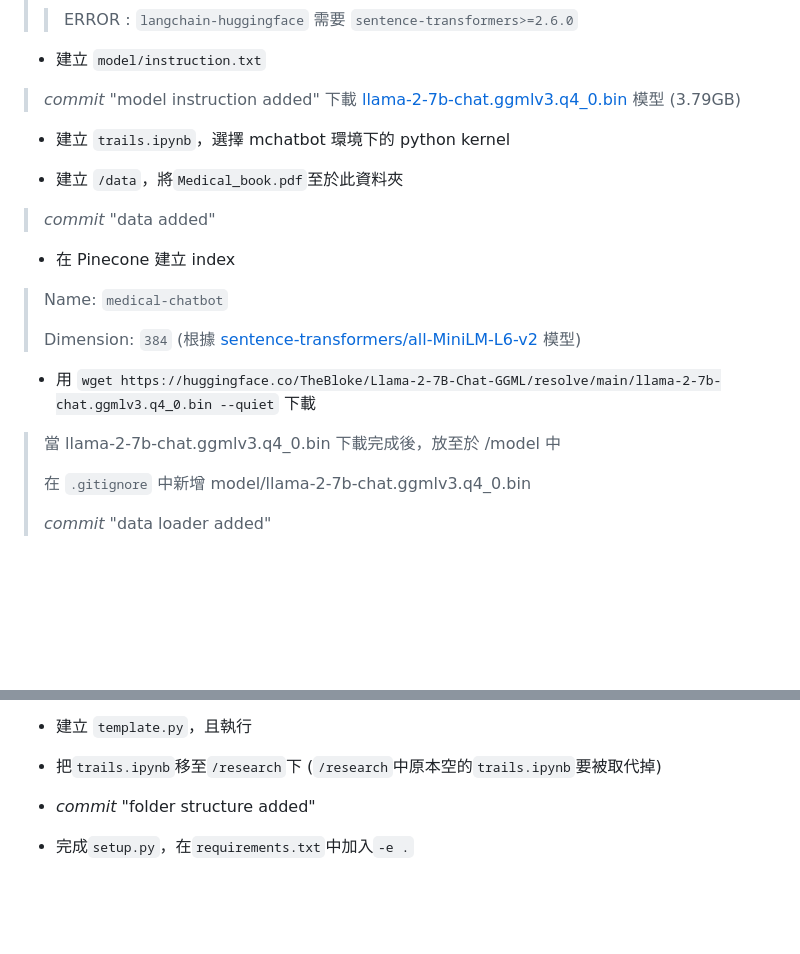
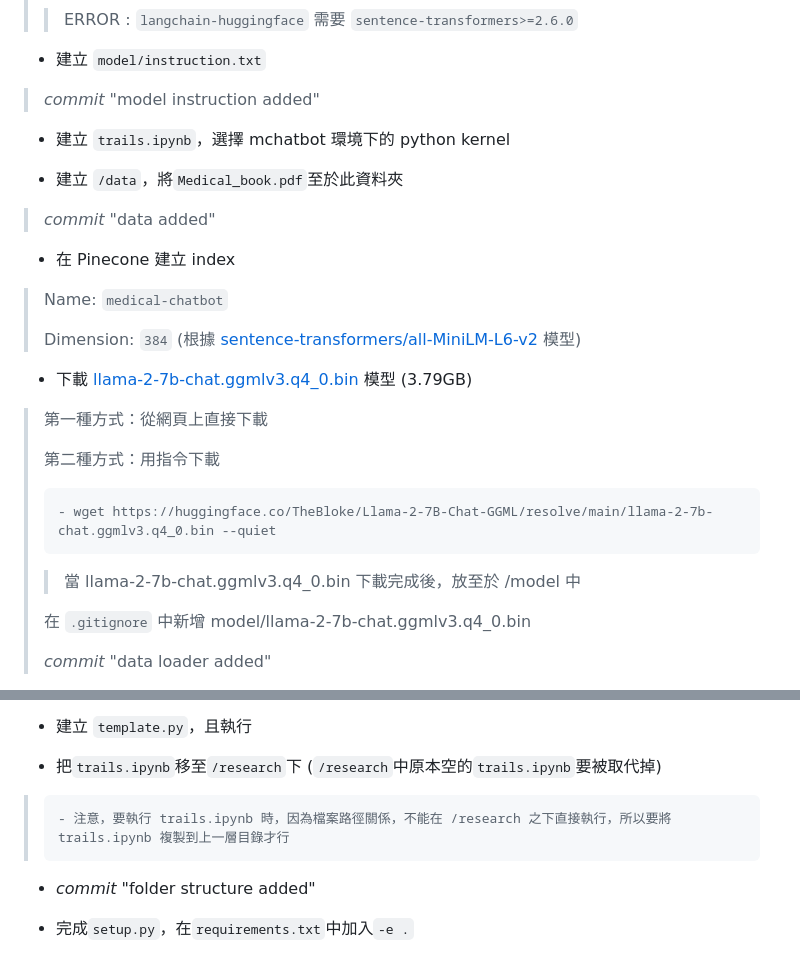
Before and after one commit to henrykohl/End-to-end-Medical-Chatbot-using-Llama2, a Markdown page: README.md, 2 parts joined by grey strips. Drawn GitHub-style; blank space fills up the shorter version.

````diff
--- a/README.md
+++ b/README.md
@@ -66,7 +68,6 @@ python-dotenv
 
 * 建立 `model/instruction.txt`
 > *commit* "model instruction added"
-> 下載 [llama-2-7b-chat.ggmlv3.q4_0.bin](https://huggingface.co/TheBloke/Llama-2-7B-Chat-GGML/resolve/main/llama-2-7b-chat.ggmlv3.q4_0.bin?download=true) 模型 (3.79GB)
 
 * 建立 `trails.ipynb`，選擇 mchatbot 環境下的 python kernel
 
@@ -78,8 +79,14 @@ python-dotenv
 >
 > Dimension: `384` (根據 [sentence-transformers/all-MiniLM-L6-v2](https://huggingface.co/sentence-transformers/all-MiniLM-L6-v2) 模型)
 
-* 用 `wget https://huggingface.co/TheBloke/Llama-2-7B-Chat-GGML/resolve/main/llama-2-7b-chat.ggmlv3.q4_0.bin --quiet` 下載
-> 當 llama-2-7b-chat.ggmlv3.q4_0.bin 下載完成後，放至於 /model 中
+* 下載 [llama-2-7b-chat.ggmlv3.q4_0.bin](https://huggingface.co/TheBloke/Llama-2-7B-Chat-GGML/resolve/main/llama-2-7b-chat.ggmlv3.q4_0.bin?download=true) 模型 (3.79GB)
+> 第一種方式：從網頁上直接下載
+>
+> 第二種方式：用指令下載
+> ```diff
+> - wget https://huggingface.co/TheBloke/Llama-2-7B-Chat-GGML/resolve/main/llama-2-7b-chat.ggmlv3.q4_0.bin --quiet
+> ```
+> > 當 llama-2-7b-chat.ggmlv3.q4_0.bin 下載完成後，放至於 /model 中
 >
 > 在 `.gitignore` 中新增 model/llama-2-7b-chat.ggmlv3.q4_0.bin
 >
@@ -93,6 +102,9 @@ python-dotenv
 * 建立 `template.py`，且執行
 
 * 把`trails.ipynb`移至`/research`下 (`/research`中原本空的`trails.ipynb`要被取代掉)
+> ```diff
+> - 注意，要執行 trails.ipynb 時，因為檔案路徑關係，不能在 /research 之下直接執行，所以要將 trails.ipynb 複製到上一層目錄才行
+> ```
 
 * *commit* "folder structure added"
 
````
Also changed, not shown: other parts of README.md (+7 -3 lines).
